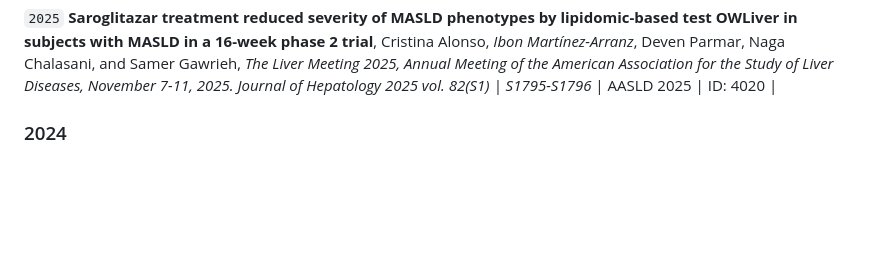
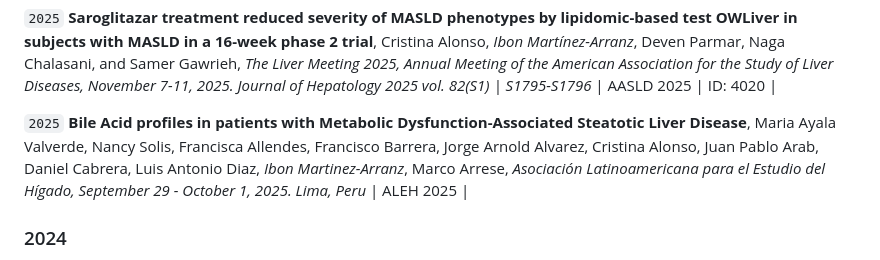
Before and after one commit to imarranz/personal-cv, a Markdown page: cv/071_Congress.md, the part around the change. Rendered like a GitHub page; blank space fills up the shorter version.

Commit message:
⚡📝 update, new congress has been added.

```diff
--- a/cv/071_Congress.md
+++ b/cv/071_Congress.md
@@ -14,6 +14,10 @@
 *Journal of Hepatology 2025 vol. 82(S1) | S1795-S1796*
 | AASLD 2025 | ID: 4020 |
 
+`2025`
+**Bile Acid profiles in patients with Metabolic Dysfunction-Associated Steatotic Liver Disease**, Maria Ayala Valverde, Nancy Solis, Francisca Allendes, Francisco Barrera, Jorge Arnold Alvarez, Cristina Alonso, Juan Pablo Arab, Daniel Cabrera, Luis Antonio Diaz, *Ibon Martinez-Arranz*, Marco Arrese,
+*Asociación Latinoamericana para el Estudio del Hígado, September 29 - October 1, 2025. Lima, Peru*
+| ALEH 2025 |
 
 ### 2024
 
```
